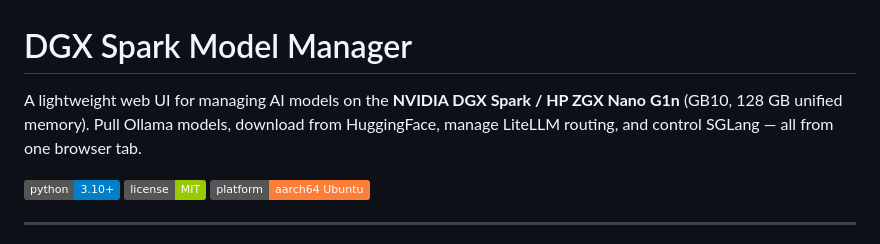
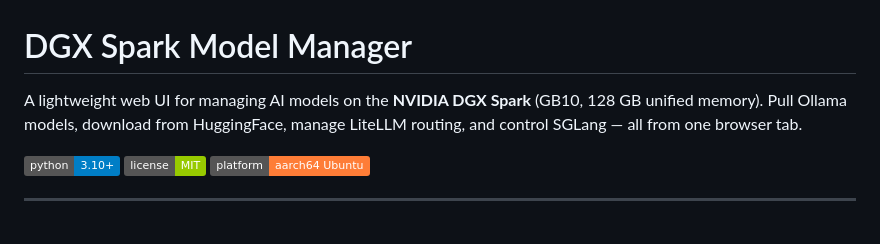
Before and after one commit to calico88x/DGX-Model-Manager, a Markdown page: README.md, the part around the change. GitHub-like rendering; badges without logos.

```diff
--- a/README.md
+++ b/README.md
@@ -1,6 +1,6 @@
 # DGX Spark Model Manager
 
-A lightweight web UI for managing AI models on the **NVIDIA DGX Spark / HP ZGX Nano G1n** (GB10, 128 GB unified memory). Pull Ollama models, download from HuggingFace, manage LiteLLM routing, and control SGLang — all from one browser tab.
+A lightweight web UI for managing AI models on the **NVIDIA DGX Spark** (GB10, 128 GB unified memory). Pull Ollama models, download from HuggingFace, manage LiteLLM routing, and control SGLang — all from one browser tab.
 
 ![Python](https://img.shields.io/badge/python-3.10+-blue) ![License](https://img.shields.io/badge/license-MIT-green) ![Platform](https://img.shields.io/badge/platform-aarch64%20Ubuntu-orange)
 
```
